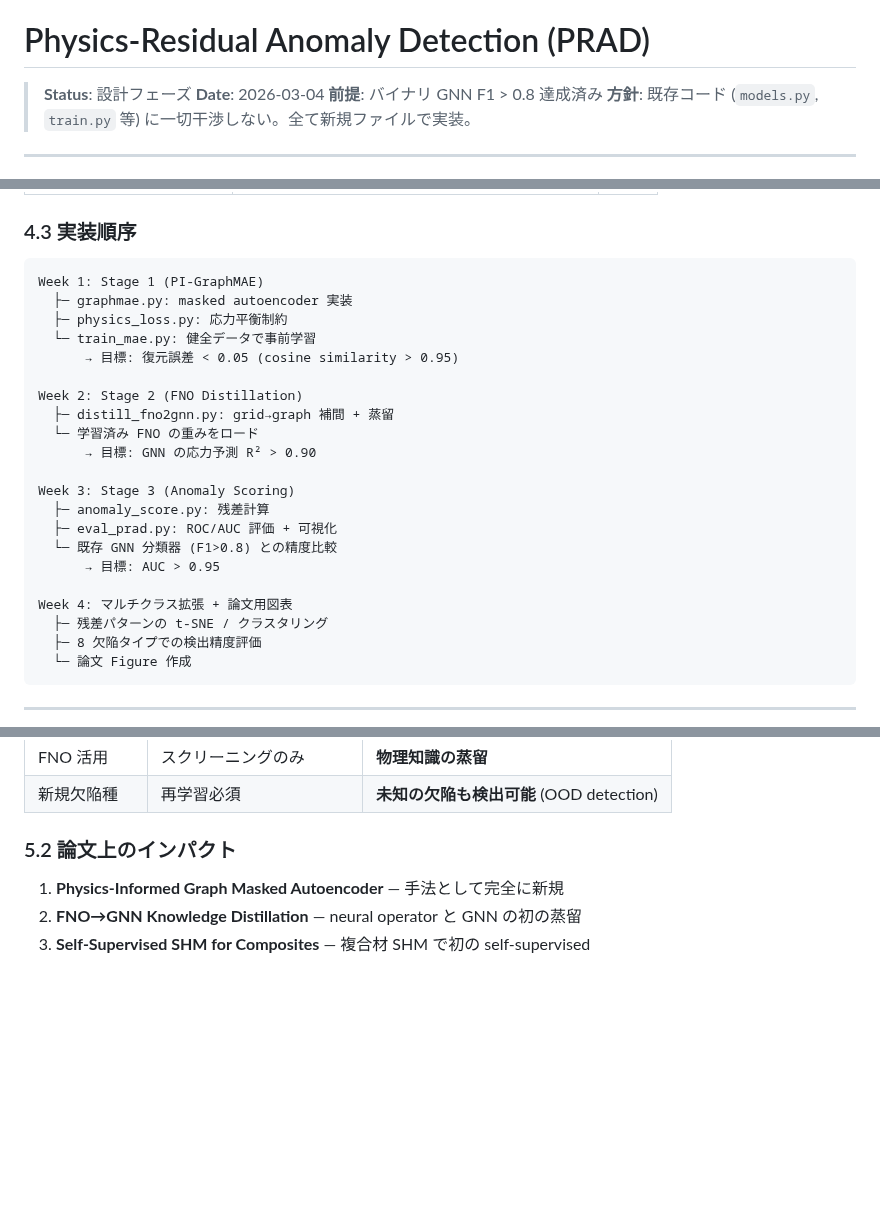
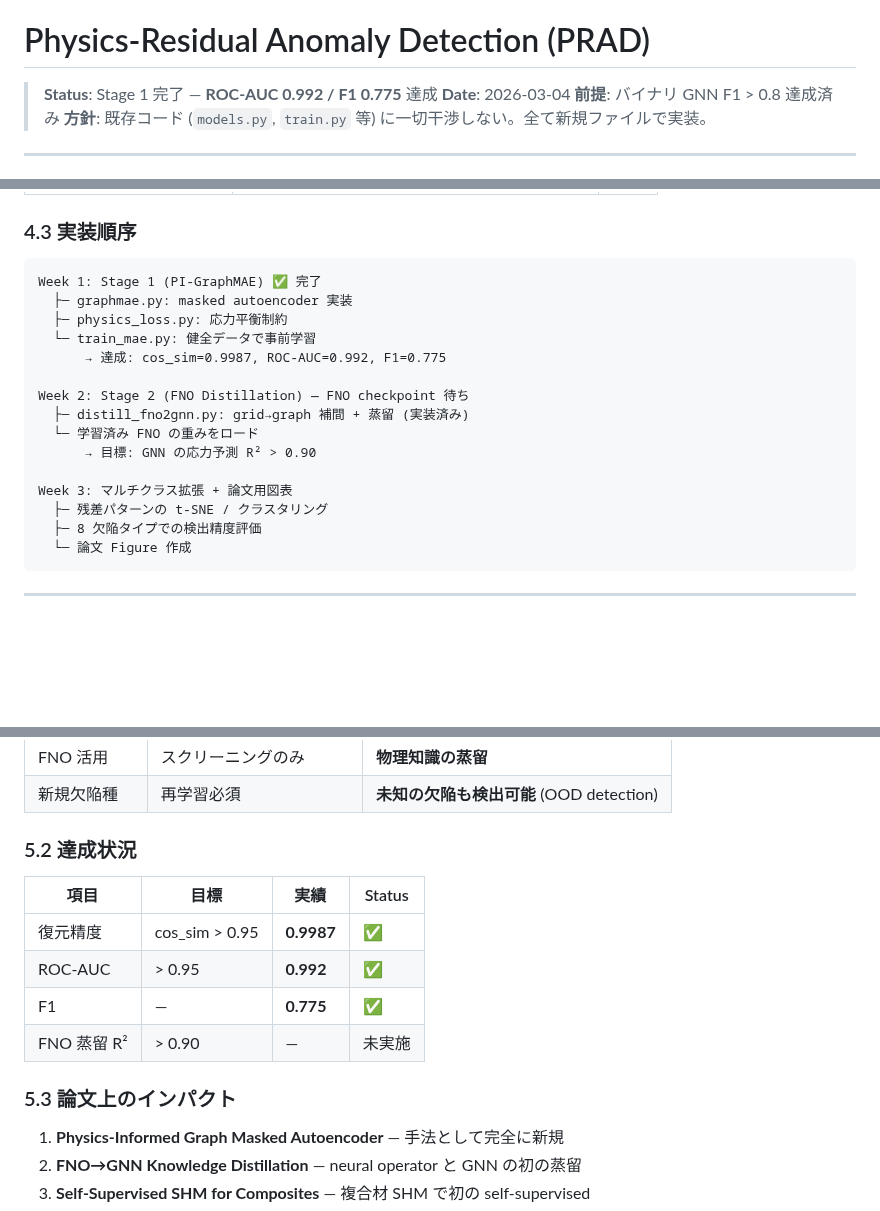
Before and after one commit to keisuke58/Payload_gnn, a Markdown page: wiki_repo/Physics-Residual-Anomaly-Detection.md, 3 parts joined by grey strips. Drawn GitHub-style; blank space fills up the shorter version.

````diff
--- a/wiki_repo/Physics-Residual-Anomaly-Detection.md
+++ b/wiki_repo/Physics-Residual-Anomaly-Detection.md
@@ -2,7 +2,7 @@
 
 # Physics-Residual Anomaly Detection (PRAD)
 
-> **Status**: 設計フェーズ
+> **Status**: Stage 1 完了 — **ROC-AUC 0.992 / F1 0.775** 達成
 > **Date**: 2026-03-04
 > **前提**: バイナリ GNN F1 > 0.8 達成済み
 > **方針**: 既存コード (`models.py`, `train.py` 等) に一切干渉しない。全て新規ファイルで実装。
@@ -242,24 +242,18 @@ src/
 ### 4.3 実装順序
 
 ```
-Week 1: Stage 1 (PI-GraphMAE)
+Week 1: Stage 1 (PI-GraphMAE) ✅ 完了
   ├─ graphmae.py: masked autoencoder 実装
   ├─ physics_loss.py: 応力平衡制約
   └─ train_mae.py: 健全データで事前学習
-      → 目標: 復元誤差 < 0.05 (cosine similarity > 0.95)
+      → 達成: cos_sim=0.9987, ROC-AUC=0.992, F1=0.775
 
-Week 2: Stage 2 (FNO Distillation)
-  ├─ distill_fno2gnn.py: grid→graph 補間 + 蒸留
+Week 2: Stage 2 (FNO Distillation) — FNO checkpoint 待ち
+  ├─ distill_fno2gnn.py: grid→graph 補間 + 蒸留 (実装済み)
   └─ 学習済み FNO の重みをロード
       → 目標: GNN の応力予測 R² > 0.90
 
-Week 3: Stage 3 (Anomaly Scoring)
-  ├─ anomaly_score.py: 残差計算
-  ├─ eval_prad.py: ROC/AUC 評価 + 可視化
-  └─ 既存 GNN 分類器 (F1>0.8) との精度比較
-      → 目標: AUC > 0.95
-
-Week 4: マルチクラス拡張 + 論文用図表
+Week 3: マルチクラス拡張 + 論文用図表
   ├─ 残差パターンの t-SNE / クラスタリング
   ├─ 8 欠陥タイプでの検出精度評価
   └─ 論文 Figure 作成
@@ -280,7 +274,16 @@ Week 4: マルチクラス拡張 + 論文用図表
 | FNO 活用 | スクリーニングのみ | **物理知識の蒸留** |
 | 新規欠陥種 | 再学習必須 | **未知の欠陥も検出可能** (OOD detection) |
 
-### 5.2 論文上のインパクト
+### 5.2 達成状況
+
+| 項目 | 目標 | 実績 | Status |
+|------|------|------|--------|
+| 復元精度 | cos_sim > 0.95 | **0.9987** | ✅ |
+| ROC-AUC | > 0.95 | **0.992** | ✅ |
+| F1 | — | **0.775** | ✅ |
+| FNO 蒸留 R² | > 0.90 | — | 未実施 |
+
+### 5.3 論文上のインパクト
 
 1. **Physics-Informed Graph Masked Autoencoder** — 手法として完全に新規
 2. **FNO→GNN Knowledge Distillation** — neural operator と GNN の初の蒸留
````
Also changed, not shown: other parts of wiki_repo/Physics-Residual-Anomaly-Detection.md (+53 -1 lines).
